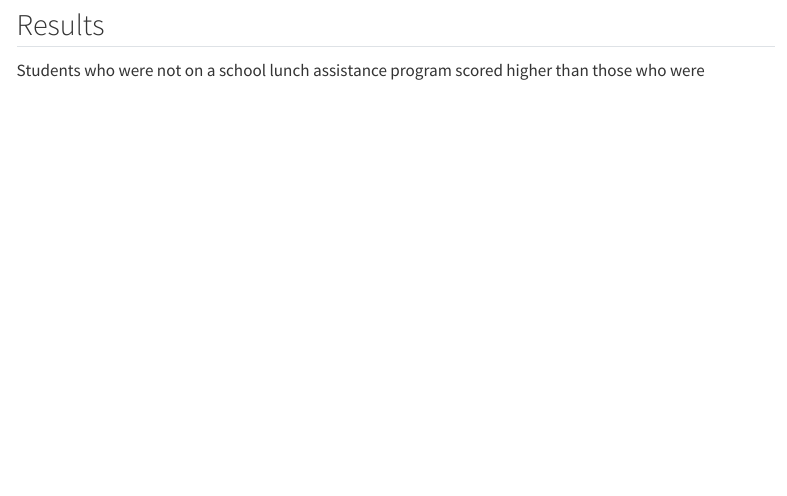
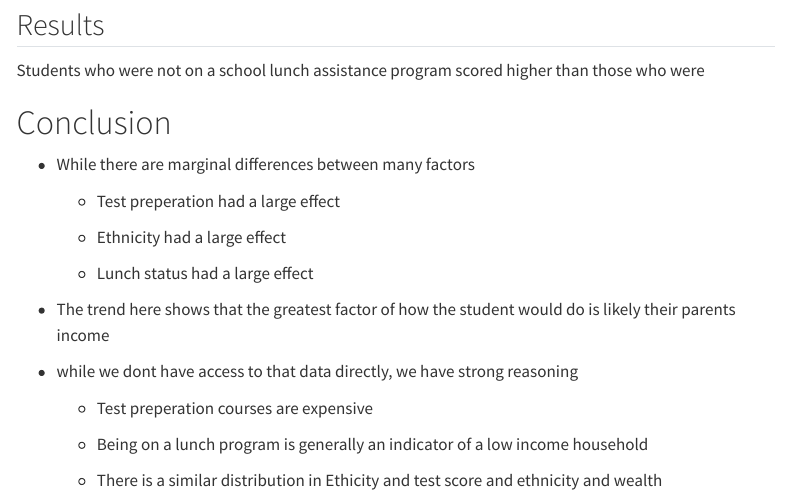
Before and after one commit to Kyle-Forsberg/DS_MiniProject, a Quarto document (index.qmd): the page in a window 1100 px wide, from 9820 px down. Rendered offline with R 4.5, knitr and Pandoc in place of Quarto, with nearby package versions; menus at the side of the page are left out; long lines of code are wrapped.

Commit message:
added conclusion

```diff
--- a/index.qmd
+++ b/index.qmd
@@ -497,3 +497,23 @@ newSP |>
 ## Results
 
 Students who were not on a school lunch assistance program scored higher than those who were
+
+# Conclusion
+
+- While there are marginal differences between many factors
+
+  - Test preperation had a large effect
+
+  - Ethnicity had a large effect
+
+  - Lunch status had a large effect
+
+- The trend here shows that the greatest factor of how the student would do is likely their parents income
+
+- while we dont have access to that data directly, we have strong reasoning
+
+  - Test preperation courses are expensive
+
+  - Being on a lunch program is generally an indicator of a low income household
+
+  - There is a similar distribution in Ethicity and test score and ethnicity and wealth
```
Also changed, not shown: .quarto/idx/index.qmd.json, 8 other files.
